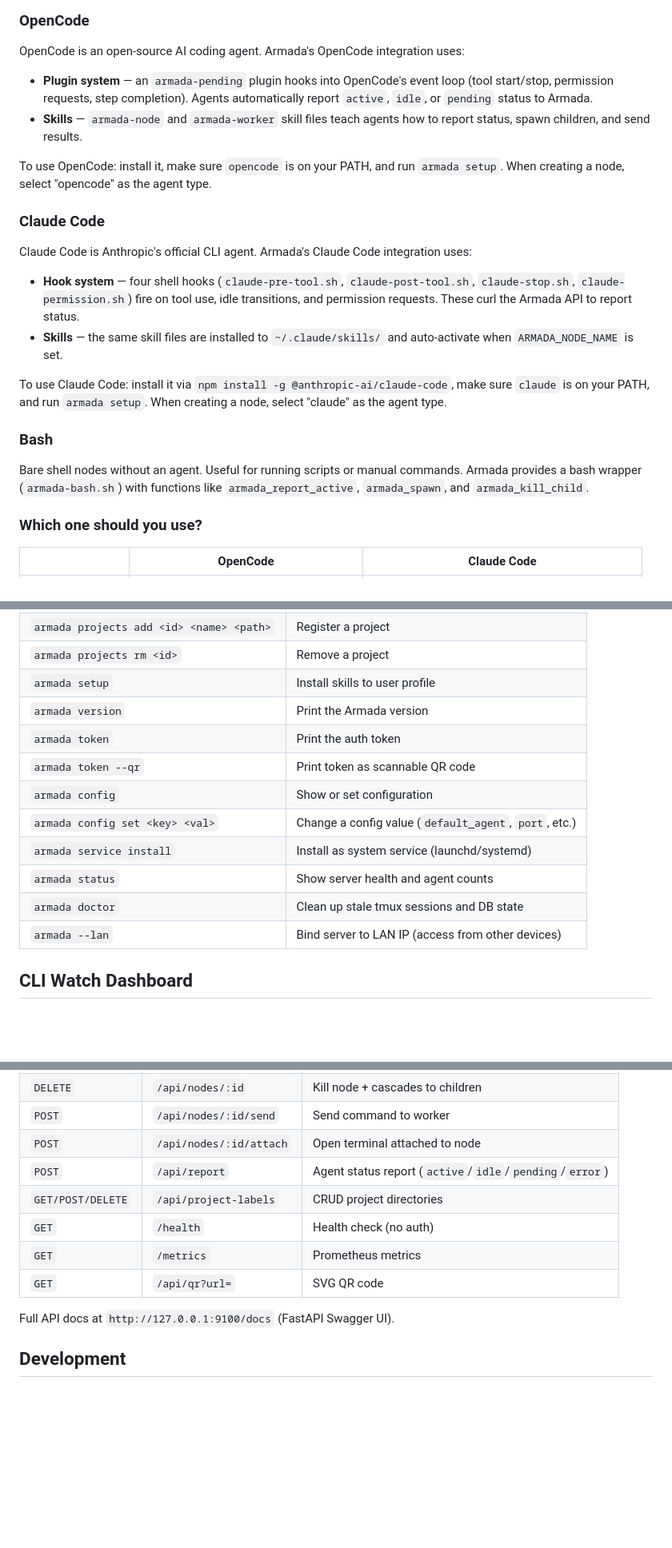
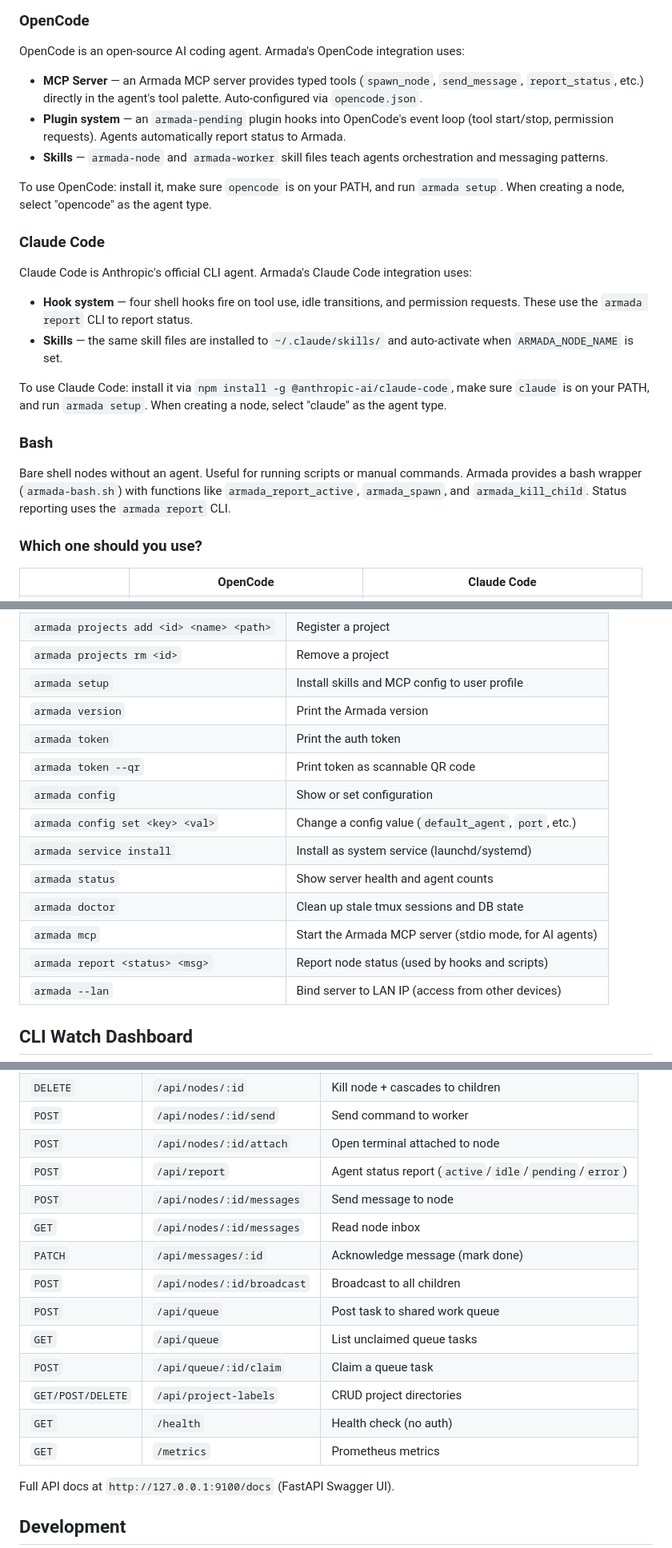
Before and after one commit to rguiu/armada, a Markdown page: README.md, 3 parts joined by grey strips. Shown at 80% size. GitHub-like rendering; blank space fills up the shorter version.

```diff
--- a/README.md
+++ b/README.md
@@ -82,8 +84,9 @@ Armada supports both Claude Code and OpenCode as first-class agents. Each integr
 
 OpenCode is an open-source AI coding agent. Armada's OpenCode integration uses:
 
-- **Plugin system** — an `armada-pending` plugin hooks into OpenCode's event loop (tool start/stop, permission requests, step completion). Agents automatically report `active`, `idle`, or `pending` status to Armada.
-- **Skills** — `armada-node` and `armada-worker` skill files teach agents how to report status, spawn children, and send results.
+- **MCP Server** — an Armada MCP server provides typed tools (`spawn_node`, `send_message`, `report_status`, etc.) directly in the agent's tool palette. Auto-configured via `opencode.json`.
+- **Plugin system** — an `armada-pending` plugin hooks into OpenCode's event loop (tool start/stop, permission requests). Agents automatically report status to Armada.
+- **Skills** — `armada-node` and `armada-worker` skill files teach agents orchestration and messaging patterns.
 
 To use OpenCode: install it, make sure `opencode` is on your PATH, and run `armada setup`. When creating a node, select "opencode" as the agent type.
 
@@ -91,14 +94,14 @@ To use OpenCode: install it, make sure `opencode` is on your PATH, and run `arma
 
 Claude Code is Anthropic's official CLI agent. Armada's Claude Code integration uses:
 
-- **Hook system** — four shell hooks (`claude-pre-tool.sh`, `claude-post-tool.sh`, `claude-stop.sh`, `claude-permission.sh`) fire on tool use, idle transitions, and permission requests. These curl the Armada API to report status.
+- **Hook system** — four shell hooks fire on tool use, idle transitions, and permission requests. These use the `armada report` CLI to report status.
 - **Skills** — the same skill files are installed to `~/.claude/skills/` and auto-activate when `ARMADA_NODE_NAME` is set.
 
 To use Claude Code: install it via `npm install -g @anthropic-ai/claude-code`, make sure `claude` is on your PATH, and run `armada setup`. When creating a node, select "claude" as the agent type.
 
 ### Bash
 
-Bare shell nodes without an agent. Useful for running scripts or manual commands. Armada provides a bash wrapper (`armada-bash.sh`) with functions like `armada_report_active`, `armada_spawn`, and `armada_kill_child`.
+Bare shell nodes without an agent. Useful for running scripts or manual commands. Armada provides a bash wrapper (`armada-bash.sh`) with functions like `armada_report_active`, `armada_spawn`, and `armada_kill_child`. Status reporting uses the `armada report` CLI.
 
 ### Which one should you use?
 
@@ -127,7 +130,7 @@ Either works. Pick based on which agent you already have installed.
 | `armada projects` | List projects |
 | `armada projects add <id> <name> <path>` | Register a project |
 | `armada projects rm <id>` | Remove a project |
-| `armada setup` | Install skills to user profile |
+| `armada setup` | Install skills and MCP config to user profile |
 | `armada version` | Print the Armada version |
 | `armada token` | Print the auth token |
 | `armada token --qr` | Print token as scannable QR code |
@@ -136,6 +139,8 @@ Either works. Pick based on which agent you already have installed.
 | `armada service install` | Install as system service (launchd/systemd) |
 | `armada status` | Show server health and agent counts |
 | `armada doctor` | Clean up stale tmux sessions and DB state |
+| `armada mcp` | Start the Armada MCP server (stdio mode, for AI agents) |
+| `armada report <status> <msg>` | Report node status (used by hooks and scripts) |
 | `armada --lan` | Bind server to LAN IP (access from other devices) |
 
 ## CLI Watch Dashboard
@@ -209,10 +247,16 @@ SQLite (WAL) + FastAPI REST server, daemonized. Each node is a tmux session —
 | `POST` | `/api/nodes/:id/send` | Send command to worker |
 | `POST` | `/api/nodes/:id/attach` | Open terminal attached to node |
 | `POST` | `/api/report` | Agent status report (`active`/`idle`/`pending`/`error`) |
+| `POST` | `/api/nodes/:id/messages` | Send message to node |
+| `GET` | `/api/nodes/:id/messages` | Read node inbox |
+| `PATCH` | `/api/messages/:id` | Acknowledge message (mark done) |
+| `POST` | `/api/nodes/:id/broadcast` | Broadcast to all children |
+| `POST` | `/api/queue` | Post task to shared work queue |
+| `GET` | `/api/queue` | List unclaimed queue tasks |
+| `POST` | `/api/queue/:id/claim` | Claim a queue task |
 | `GET/POST/DELETE` | `/api/project-labels` | CRUD project directories |
 | `GET` | `/health` | Health check (no auth) |
 | `GET` | `/metrics` | Prometheus metrics |
-| `GET` | `/api/qr?url=` | SVG QR code |
 
 Full API docs at `http://127.0.0.1:9100/docs` (FastAPI Swagger UI).
 
```
Also changed, not shown: other parts of README.md (+39 -4 lines).
